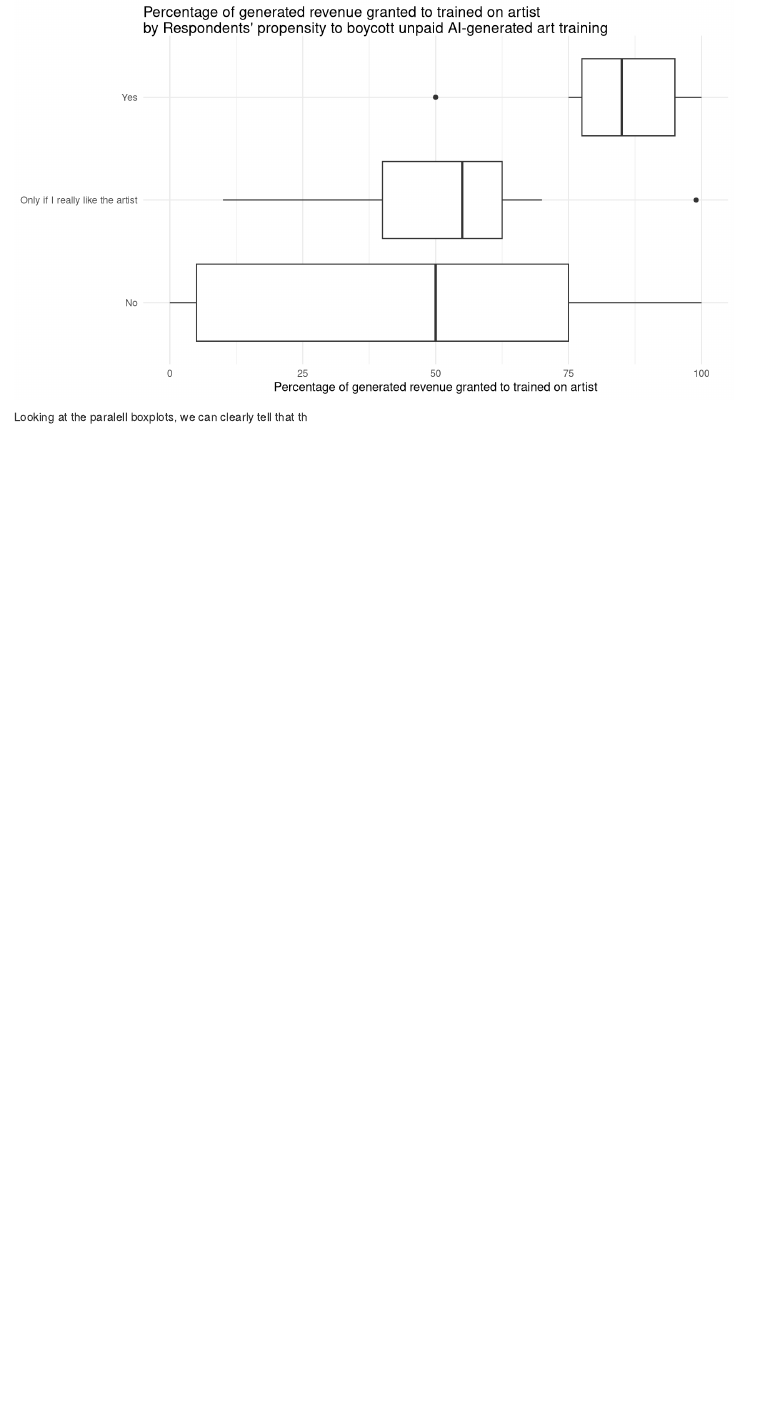
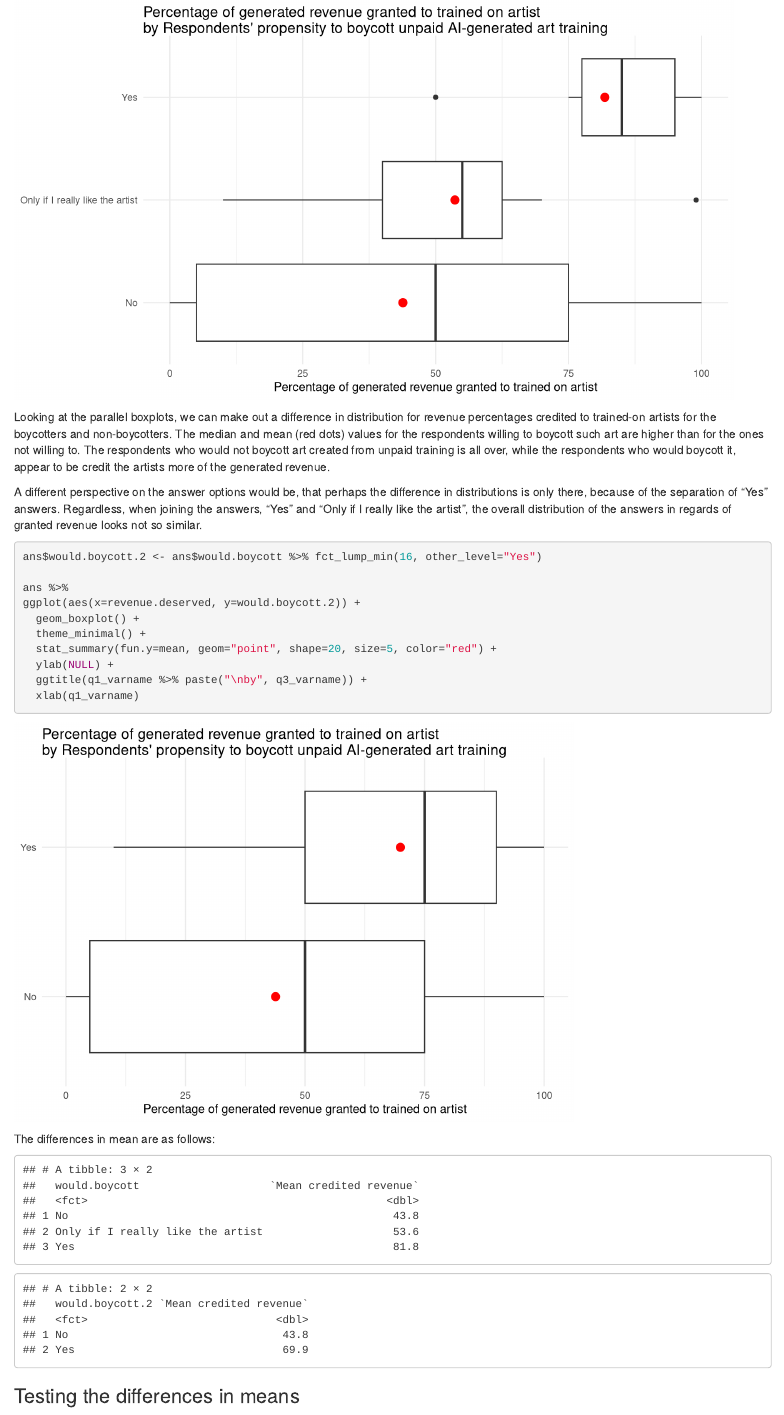
Before and after one commit to nikoczernin/ai_art_ethics, an R Markdown document (SurveyAnalysis.Rmd): the page in a window 1100 px wide, from 7070 px down before the commit and from 7220 px down after it, so that both start at the same text. Rendered offline with R 4.5, knitr and Pandoc, with nearby package versions; code that draws random numbers runs with fixed seeds of ours; some code elsewhere in the file could not run offline.

Commit message:
continued rs3, there may be a difference in means to find here

````diff
--- a/SurveyAnalysis.Rmd
+++ b/SurveyAnalysis.Rmd
@@ -286,6 +294,41 @@ ans %>%
+Looking at the parallel boxplots, we can make out a difference in distribution for
+revenue percentages credited to trained-on artists for the boycotters and non-boycotters.
+The median and mean (red dots) values for the respondents willing to boycott such art are
+higher than for the ones not willing to.
+The respondents who would not boycott art created from unpaid training is all over, while
+the respondents who would boycott it, appear to be credit the artists more of the generated revenue.
+
+A different perspective on the answer options would be, that perhaps the difference in
+distributions is only there, because of the separation of "Yes" answers.
+Regardless, when joining the answers, "Yes" and "Only if I really like the artist",
+the overall distribution of the answers in regards of granted revenue looks not so similar.
+
+```{r}
+ans$would.boycott.2 <- ans$would.boycott %>% fct_lump_min(16, other_level="Yes")
+
+ans %>%
+ggplot(aes(x=revenue.deserved, y=would.boycott.2)) +
+  geom_boxplot() +
+  theme_minimal() +
+  stat_summary(fun.y=mean, geom="point", shape=20, size=5, color="red") +
+  ylab(NULL) +
   ggtitle(q1_varname %>% paste("\nby", q3_varname)) +
   xlab(q1_varname)
 
 ```
 
-Looking at the paralell boxplots, we can clearly tell that th
+The differences in mean are as follows:
+```{r, echo=FALSE}
+ans %>%
+  group_by(would.boycott) %>%
+  summarise(rev_mean = mean(revenue.deserved, na.rm = T)) %>%
+  rename(`Mean credited revenue`=rev_mean)
+
+ans %>%
+  group_by(would.boycott.2) %>%
+  summarise(rev_mean = mean(revenue.deserved, na.rm = T)) %>%
+  rename(`Mean credited revenue`=rev_mean)
+
+```
+
+### Testing the differences in means
````
Also changed, not shown: SurveyAnalysis.nb.html, SurveyAnalysis.Rmd (8 more changed lines).
